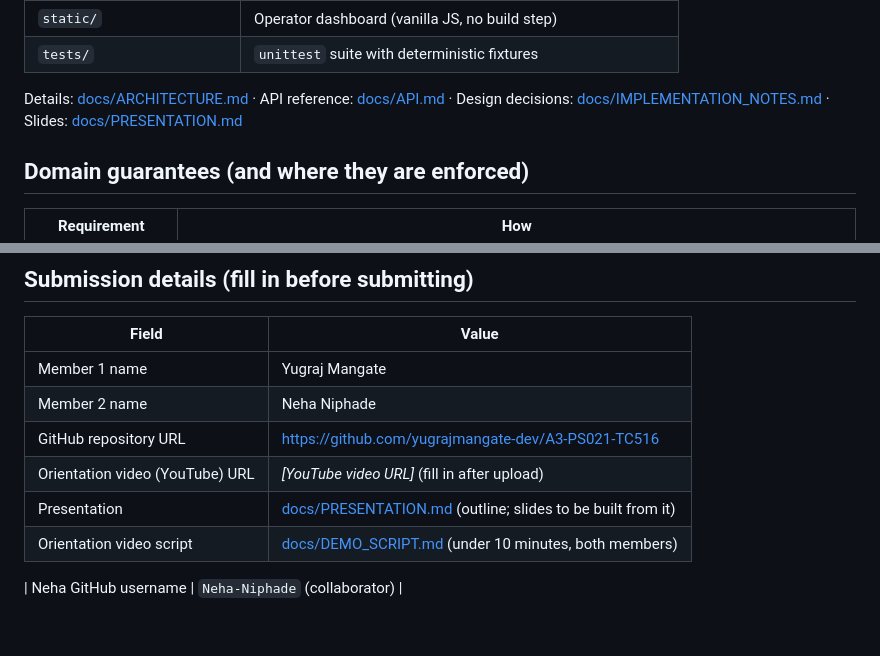
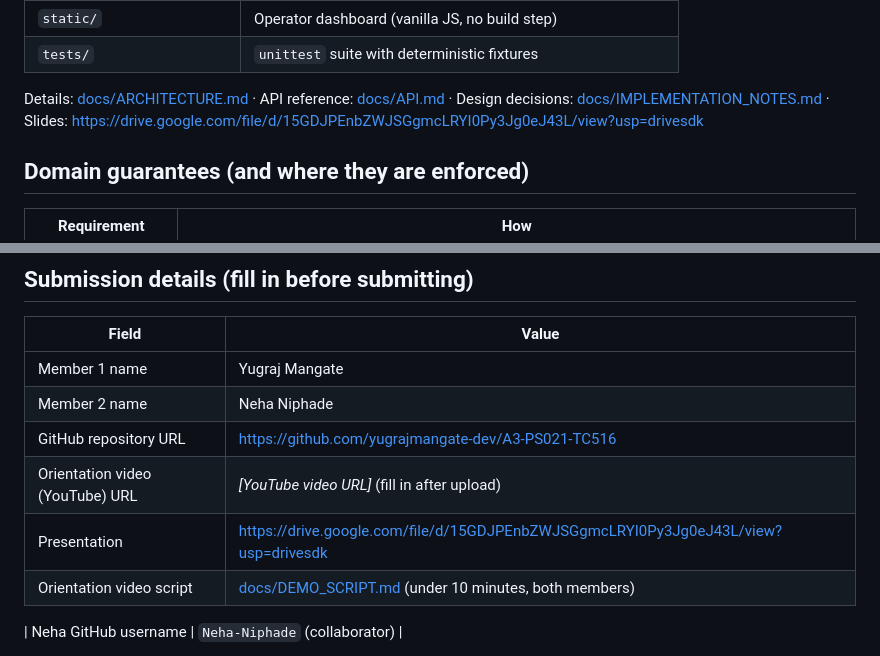
Before and after one commit to aiori-hackathon/A3-PS021-TC516, a Markdown page: README.md, 2 parts joined by grey strips. Rendered like a GitHub page; blank space fills up the shorter version.

Commit message:
Change presentation links to Google Drive
Updated presentation and details links to Google Drive.

```diff
--- a/README.md
+++ b/README.md
@@ -122,7 +122,7 @@ The dashboard and API use exactly these terms.
 | `static/` | Operator dashboard (vanilla JS, no build step) |
 | `tests/` | `unittest` suite with deterministic fixtures |
 
-Details: [docs/ARCHITECTURE.md](docs/ARCHITECTURE.md) · API reference: [docs/API.md](docs/API.md) · Design decisions: [docs/IMPLEMENTATION_NOTES.md](docs/IMPLEMENTATION_NOTES.md) · Slides: [docs/PRESENTATION.md](docs/PRESENTATION.md)
+Details: [docs/ARCHITECTURE.md](docs/ARCHITECTURE.md) · API reference: [docs/API.md](docs/API.md) · Design decisions: [docs/IMPLEMENTATION_NOTES.md](docs/IMPLEMENTATION_NOTES.md) · Slides: [https://drive.google.com/file/d/15GDJPEnbZWJSGgmcLRYI0Py3Jg0eJ43L/view?usp=drivesdk](https://drive.google.com/file/d/15GDJPEnbZWJSGgmcLRYI0Py3Jg0eJ43L/view?usp=drivesdk)
 
 ## Domain guarantees (and where they are enforced)
 
@@ -175,7 +175,7 @@ This is a two-member team. The role labels describe the current division of work
 | Member 2 name | Neha Niphade |
 | GitHub repository URL | <https://github.com/yugrajmangate-dev/A3-PS021-TC516> |
 | Orientation video (YouTube) URL | *[YouTube video URL]* (fill in after upload) |
-| Presentation | [docs/PRESENTATION.md](docs/PRESENTATION.md) (outline; slides to be built from it) |
+| Presentation | [https://drive.google.com/file/d/15GDJPEnbZWJSGgmcLRYI0Py3Jg0eJ43L/view?usp=drivesdk](https://drive.google.com/file/d/15GDJPEnbZWJSGgmcLRYI0Py3Jg0eJ43L/view?usp=drivesdk) |
 | Orientation video script | [docs/DEMO_SCRIPT.md](docs/DEMO_SCRIPT.md) (under 10 minutes, both members) |
 
 | Neha GitHub username | `Neha-Niphade` (collaborator) |
```
